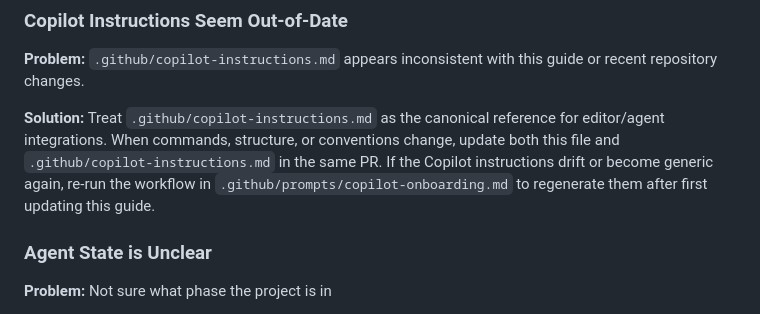
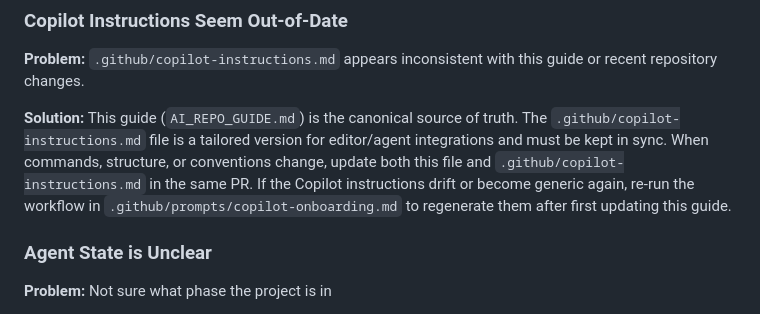
Before and after one commit to mikejmckinney/pong9, a Markdown page: AI_REPO_GUIDE.md, the part around the change. Drawn GitHub-style.

Commit message:
Update AI_REPO_GUIDE.md
Co-authored-by: gemini-code-assist[bot] <176961590+gemini-code-assist[bot]@users.noreply.github.com>

```diff
--- a/AI_REPO_GUIDE.md
+++ b/AI_REPO_GUIDE.md
@@ -277,7 +277,7 @@ From `.context/roadmap.md`:
 
 **Problem:** `.github/copilot-instructions.md` appears inconsistent with this guide or recent repository changes.
 
-**Solution:** Treat `.github/copilot-instructions.md` as the canonical reference for editor/agent integrations. When commands, structure, or conventions change, update both this file and `.github/copilot-instructions.md` in the same PR. If the Copilot instructions drift or become generic again, re-run the workflow in `.github/prompts/copilot-onboarding.md` to regenerate them after first updating this guide.
+**Solution:** This guide (`AI_REPO_GUIDE.md`) is the canonical source of truth. The `.github/copilot-instructions.md` file is a tailored version for editor/agent integrations and must be kept in sync. When commands, structure, or conventions change, update both this file and `.github/copilot-instructions.md` in the same PR. If the Copilot instructions drift or become generic again, re-run the workflow in `.github/prompts/copilot-onboarding.md` to regenerate them after first updating this guide.
 
 ### Agent State is Unclear
 
```
